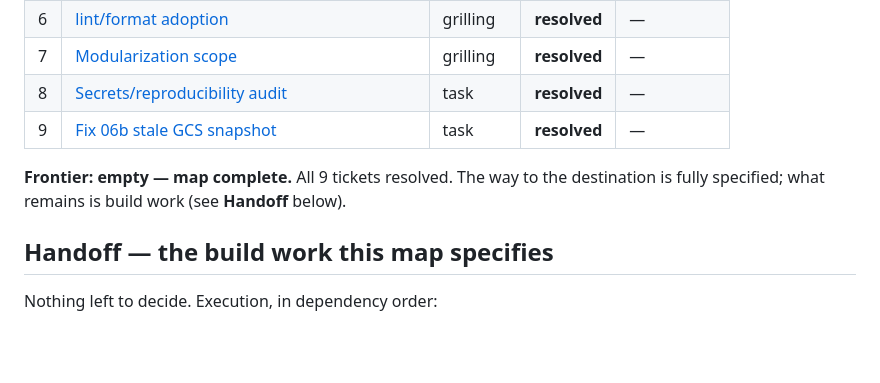
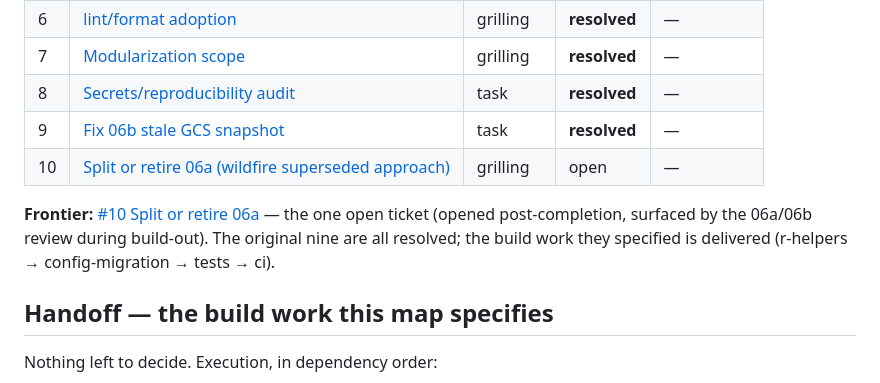
Before and after one commit to bcgov/bcstats-ses, a Markdown page: wayfinder/MAP.md, the part around the change. Drawn GitHub-style; blank space fills up the shorter version.

Commit message:
Wayfinder: open #10 — split or retire 06a (superseded wildfire approach); update map

```diff
--- a/wayfinder/MAP.md
+++ b/wayfinder/MAP.md
@@ -40,8 +40,9 @@ A regression-safe, annually-refreshable data-cleaning pipeline: the existing num
 | 7 | [Modularization scope](tickets/07-modularization-scope.md) | grilling | **resolved** | — |
 | 8 | [Secrets/reproducibility audit](tickets/08-secrets-reproducibility-audit.md) | task | **resolved** | — |
 | 9 | [Fix 06b stale GCS snapshot](tickets/09-fix-06b-stale-gcs-snapshot.md) | task | **resolved** | — |
+| 10 | [Split or retire 06a (wildfire superseded approach)](tickets/10-split-or-retire-06a.md) | grilling | open | — |
 
-**Frontier: empty — map complete.** All 9 tickets resolved. The way to the destination is fully specified; what remains is build work (see **Handoff** below).
+**Frontier:** [#10 Split or retire 06a](tickets/10-split-or-retire-06a.md) — the one open ticket (opened post-completion, surfaced by the 06a/06b review during build-out). The original nine are all resolved; the build work they specified is delivered (r-helpers → config-migration → tests → ci).
 
 ## Handoff — the build work this map specifies
 
```
Also changed, not shown: wayfinder/tickets/10-split-or-retire-06a.md (added, +19 -0 lines).
